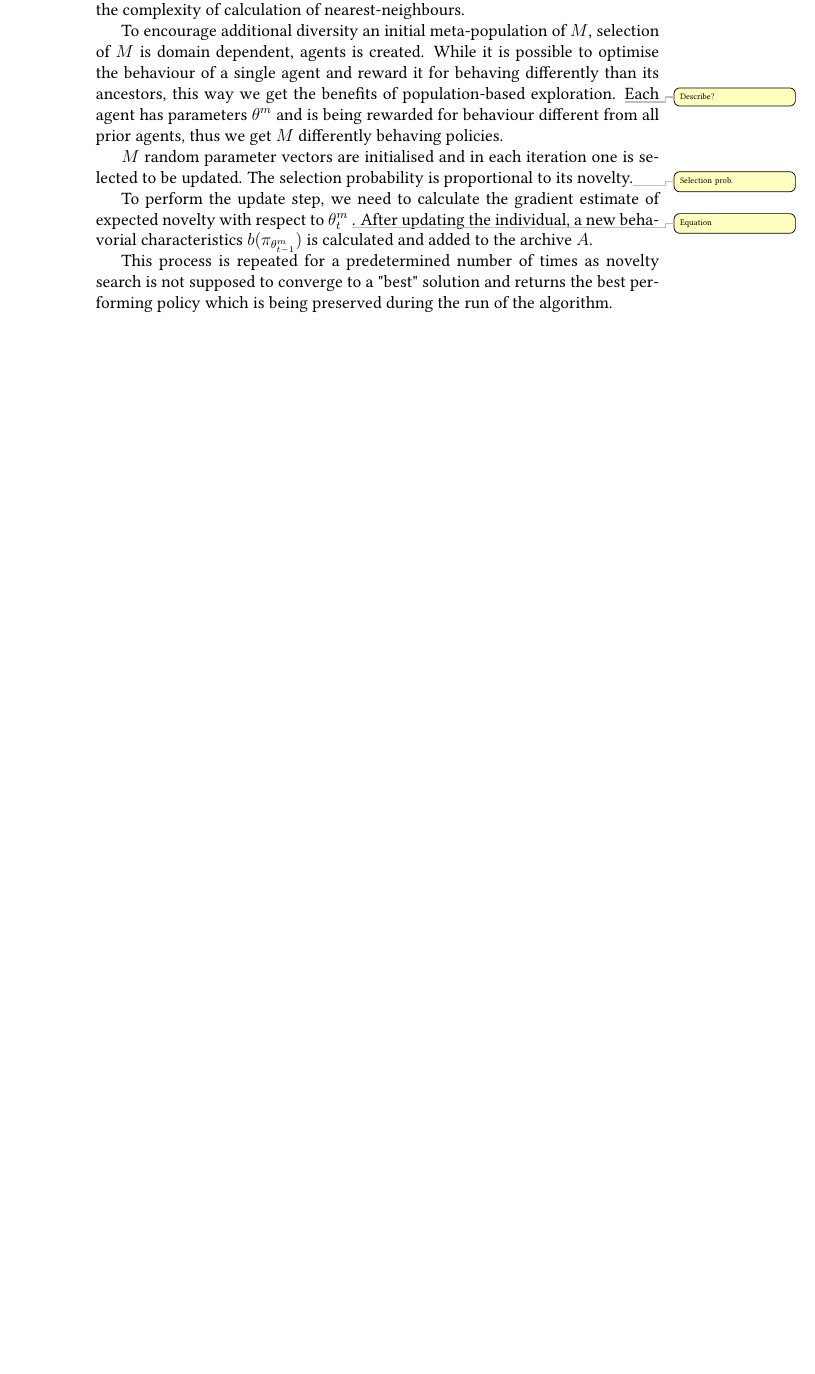
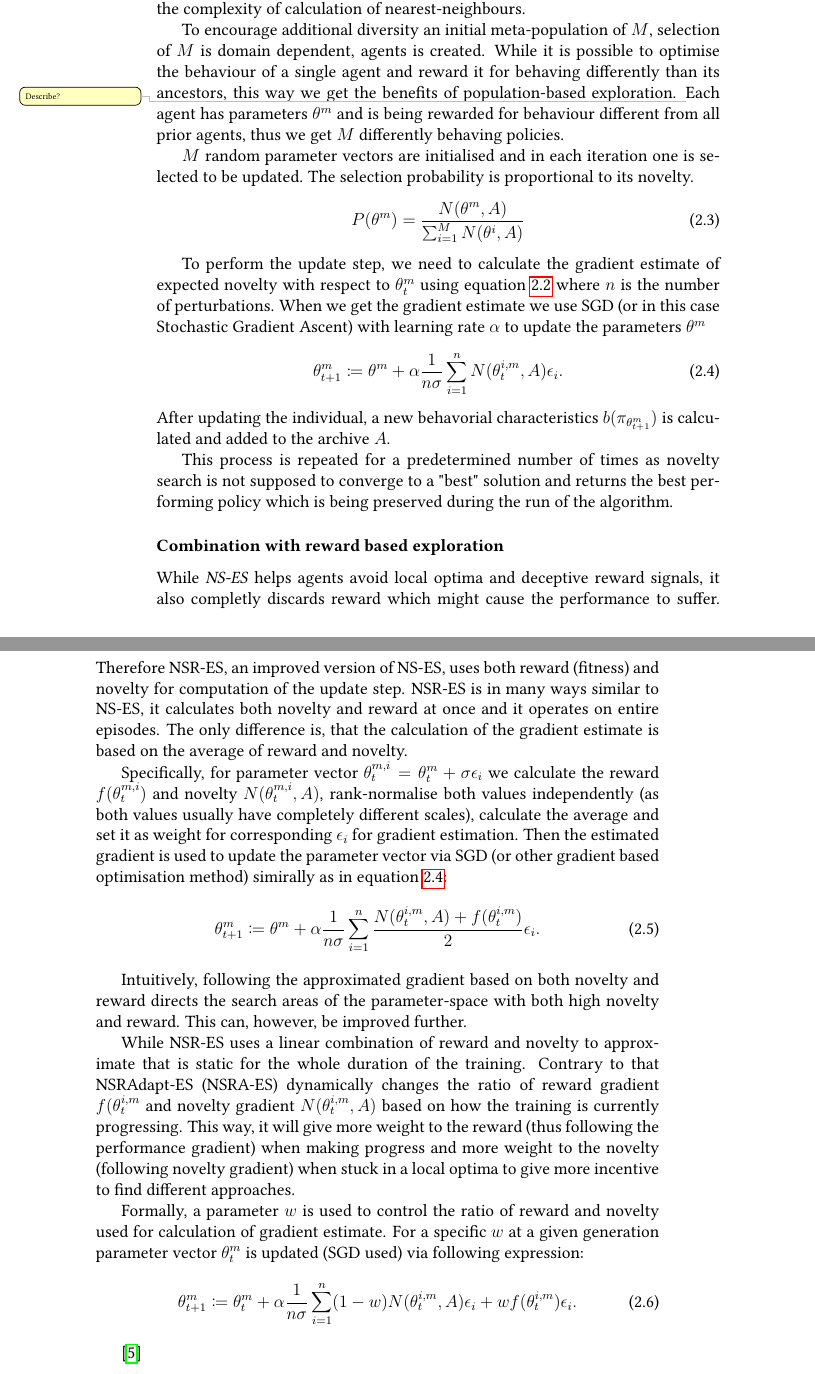
Before and after one commit to MichalPospech/bc-thesis, a LaTeX thesis (thesis.tex, which reads ch2.tex): part of page 19 of 28 before the commit and two parts of pages 20 and 21 of 30 after it, the two joined at a grey line, cut so that both start at the same text, the shorter picture padded with empty space. Compiled offline with pdfLaTeX.

Commit message:
NSR-ES, NSRA-ES

```diff
--- a/ch2.tex
+++ b/ch2.tex
@@ -114,12 +130,38 @@ It is possible because archive $A$ is fixed during one iteration and is updated
 
 To encourage additional diversity an initial meta-population of $M$, selection of $M$ is domain dependent, agents is created. While it is possible to optimise the behaviour of a single agent and reward it for behaving differently than its ancestors, this way we get the benefits of population-based exploration. \todo{Describe?} Each agent has parameters $\theta^m$ and is being rewarded for behaviour different from all prior agents, thus we get $M$ differently behaving policies.
 
-$M$ random parameter vectors are initialised and in each iteration one is selected to be updated. The selection probability is proportional to its novelty.\todo{Selection prob.}
+$M$ random parameter vectors are initialised and in each iteration one is selected to be updated. The selection probability is proportional to its novelty.
+\begin{equation}
+    P(\theta^m) = \frac{N(\theta^m,A)}{\sum_{i=1}^M N(\theta^i,A)}
+\end{equation}
 
-To perform the update step, we need to calculate the gradient estimate of expected novelty with respect to $\theta^m_t$ \todo{Equation}. After updating the individual, a new behavorial characteristics $b(\pi_{\theta^m_{t-1}})$ is calculated and added to the archive $A$.
+To perform the update step, we need to calculate the gradient estimate of expected novelty with respect to $\theta^m_t$ using equation \ref{nes:grad} where $n$ is the number of perturbations. When we get the gradient estimate we use SGD (or in this case Stochastic Gradient Ascent) with learning rate $\alpha$ to update the parameters $\theta^m$
+\begin{equation}
+    \label{eq:ns-es-update}
+    \theta^m_{t+1}\coloneqq\theta^m + \alpha \frac{1}{n\sigma}\sum_{i=1}^n N(\theta_t^{i,m},A)\epsilon_i.
+\end{equation}
+ After updating the individual, a new behavorial characteristics $b(\pi_{\theta^m_{t+1}})$ is calculated and added to the archive $A$.
 
 This process is repeated for a predetermined number of times as novelty search is not supposed to converge to a "best" solution and returns the best performing policy which is being preserved during the run of the algorithm.
 
+\subsubsection{Combination with reward based exploration}
+While \emph{NS-ES} helps agents avoid local optima and deceptive reward signals, it also completly discards reward which might cause the performance to suffer. Therefore NSR-ES, an improved version of NS-ES, uses both reward (fitness) and novelty for computation of the update step. NSR-ES is in many ways similar to NS-ES, it calculates both novelty and reward at once and it operates on entire episodes. The only difference is, that the calculation of the gradient estimate is based on the average of reward and novelty.
+
+Specifically, for parameter vector $\theta_t^{m,i} = \theta_t^m+\sigma\epsilon_i$ we calculate the reward $f(\theta_t^{m,i})$ and novelty $N(\theta_t^{m,i},A)$, rank-normalise both values independently (as both values usually have completely different scales), calculate the average and set it as weight for corresponding $\epsilon_i$ for gradient estimation. Then the estimated gradient is used to update the parameter vector via SGD (or other gradient based optimisation method) simirally as in equation \ref{eq:ns-es-update}:
+\begin{equation}
+    \theta^m_{t+1}\coloneqq\theta^m + \alpha \frac{1}{n\sigma}\sum_{i=1}^n \dfrac{N(\theta_t^{i,m},A)+f(\theta_t^{i,m})}{2}\epsilon_i.
+\end{equation}
+
+Intuitively, following the approximated gradient based on both novelty and reward directs the search areas of the parameter-space with both high novelty and reward. This can, however, be improved further.
+
+While NSR-ES uses a linear combination of reward and novelty to approximate that is static for the whole duration of the training. Contrary to that NSRAdapt-ES (NSRA-ES) dynamically changes the ratio of reward gradient $f(\theta_t^{i,m}$ and novelty gradient $N(\theta_t^{i,m},A)$ based on how the training is currently progressing. This way, it will give more weight to the reward (thus following the performance gradient) when making progress and more weight to the novelty (following novelty gradient) when stuck in a local optima to give more incentive to find different approaches.
+
+Formally, a parameter $w$ is used to control the ratio of reward and novelty used for calculation of gradient estimate. For a specific $w$ at a given generation parameter vector $\theta_t^m$ is updated (SGD used) via following expression:
+\begin{equation}
+    \theta^m_{t+1}\coloneqq\theta^m_t + \alpha \frac{1}{n\sigma}\sum_{i=1}^n (1-w)N(\theta_t^{i,m},A)\epsilon_i+wf(\theta_t^{i,m})\epsilon_i.
+\end{equation}
+
+\cite{conti2018}
 \begin{itemize}
     \item Evolution Strategies as a Scalable Alternative to Reinforcement Learning \cite{salimans2017} \begin{itemize}
         \item algorithm description
--- a/thesis.tex
+++ b/thesis.tex
@@ -39,7 +39,7 @@
 
 
 % some useful packages
-\usepackage{amsmath,amsfonts,amsthm,bm}
+\usepackage{amsmath,amsfonts,amsthm,bm,mathtools}
 \usepackage{graphicx}
 \usepackage{xcolor}
 \usepackage{booktabs}
```
Also changed, not shown: abstract-cz.pdf, abstract-en.pdf, thesis.pdf, ch2.tex (35 more changed lines).
